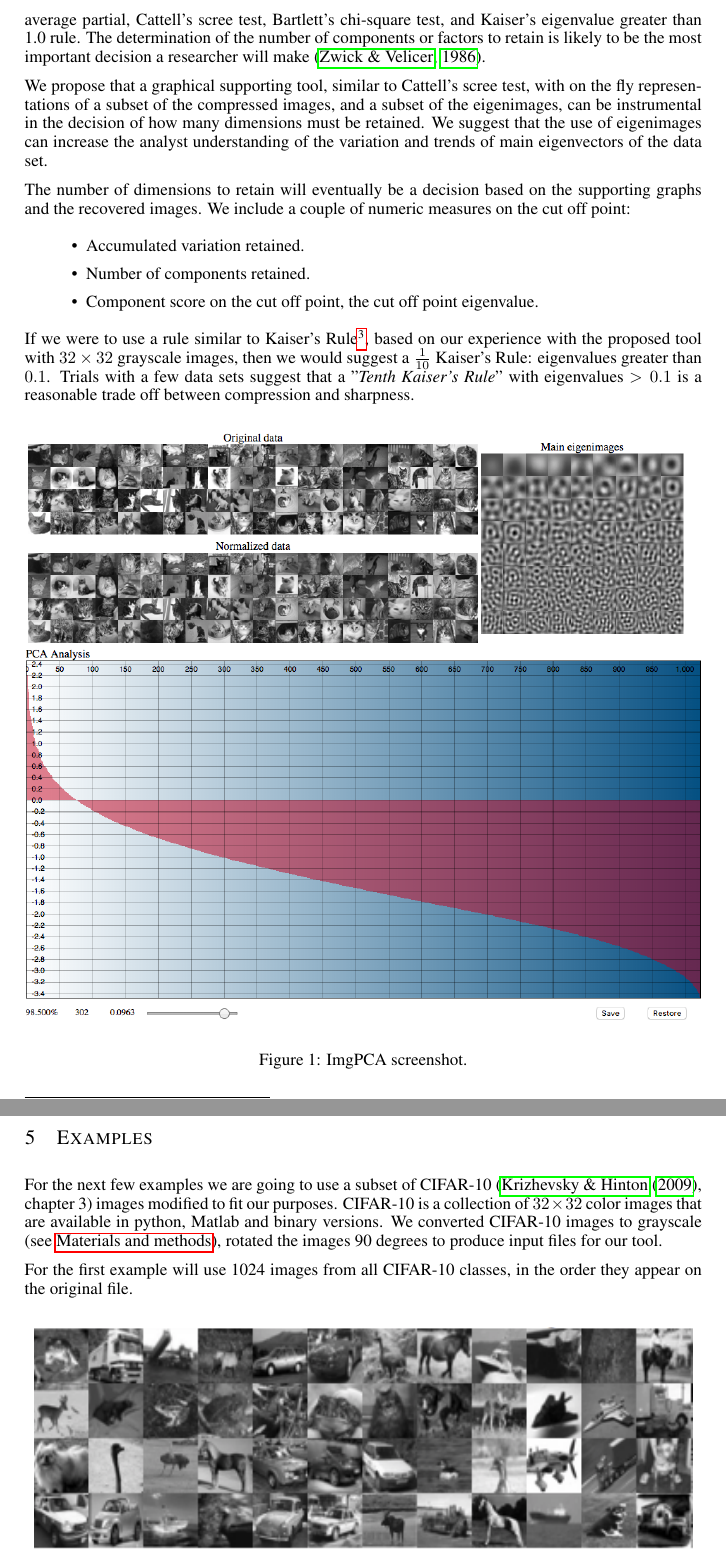
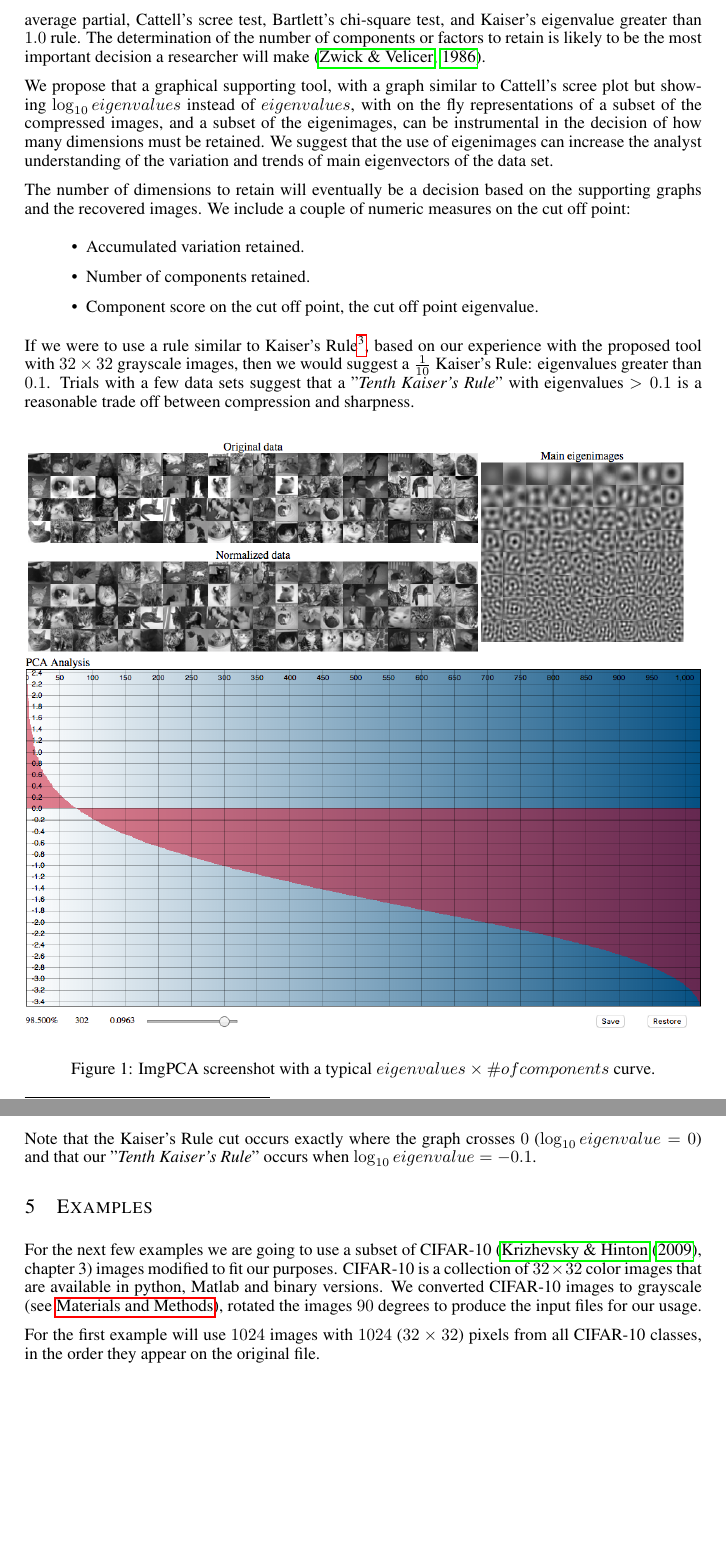
Before and after one commit to RobStelling/imgPca, a LaTeX paper (text/imgPCA.tex): two parts of pages 4 and 5 of 6, joined at a grey line, cut so that both start at the same text, the shorter picture padded with empty space. Compiled offline with pdfLaTeX.

Commit message:
Updated log10 plot and text

```diff
--- a/text/imgPCA.tex
+++ b/text/imgPCA.tex
@@ -117,10 +117,10 @@ where $U_{n\times k}$, or $U_k$, is the eigenvector matrix truncated to the firs
 The transformation in (\ref{eq4}) is lossy, meaning that the information on the truncated $n-k$ columns is utterly lost during the transformation. Although it is possible to restore $P$ back to $D$ dimensions, the result will not be exactly $D$ but rather an approximation of $D$. The whole rationale of using PCA for image compression is that the last $n-k$ eigenvectors will hold as little variance as possible and the recovered images will be an acceptable approximation of the original images.
 To transform $P$ back into $D$ space we compute \[P_{m\times k}U_{k\times n}^T = D_{m\times n}U_{n\times k}U_{k\times n}^T \approx D_{m\times n}\]
 \section{How to select the number of components to retain}
-The problem of selecting how many components to retain is not new, \citet{zwick1986comparison}, present the results of a Monte Carlo evaluation of five methods that have been proposed for determining how many factors or components to retain: Horn's parallel analysis, Velicer's minimum average partial, Cattell's scree test, Bartlett's chi-square test, and Kaiser's eigenvalue greater than 1.0 rule.
+The problem of selecting how many components to retain is not new, \citet{zwick1986comparison}, present the results of a Monte Carlo evaluation of five methods that have been proposed for determining how many factors or components to retain: Horn's parallel analysis, Velicer's minimum average partial, Cattell's scree test, Bartlett's chi-square test, and Kaiser's eigenvalue greater than $1.0$ rule.
 The determination of the number of components or factors to retain is likely to be the most important decision a researcher will make \citep{zwick1986comparison}.\par
 
-We propose that a graphical supporting tool, similar to Cattell's scree test, with on the fly representations of a subset of the compressed images, and a subset of the eigenimages, can be instrumental in the decision of how many dimensions must be retained. We suggest that the use of eigenimages can increase the analyst understanding of the variation and trends of main eigenvectors of the data set.\par
+We propose that a graphical supporting tool, with a graph similar to Cattell's scree plot but showing $\log_{10} eigenvalues$ instead of $eigenvalues$, with on the fly representations of a subset of the compressed images, and a subset of the eigenimages, can be instrumental in the decision of how many dimensions must be retained. We suggest that the use of eigenimages can increase the analyst understanding of the variation and trends of main eigenvectors of the data set.\par
 The number of dimensions to retain will eventually be a decision based on the supporting graphs and the recovered images. We include a couple of numeric measures on the cut off point:
 \begin{itemize}
 \item Accumulated variation retained.
@@ -141,12 +141,13 @@ If we were to use a rule similar to Kaiser's Rule\footnote{Eigenvalues greater t
 \begin{center}
 \includegraphics[width=\textwidth]{imgPca.png}
 \end{center}
-\caption{ImgPCA screenshot.}
+\caption{ImgPCA screenshot with a typical $eigenvalues \times \#of components$ curve.}
 \end{figure}
+Note that the Kaiser's Rule cut occurs exactly where the graph crosses $0$ ($\log_{10} eigenvalue = 0$) and that our "\emph{Tenth Kaiser's Rule}" occurs when $\log_{10} eigenvalue = -0.1$.
 \section{Examples}
-For the next few examples we are going to use a subset of CIFAR-10 (\citet{krizhevsky2009learning}, chapter 3) images modified to fit our purposes. CIFAR-10 is a collection of $32\times 32$ color images that are available in python, Matlab and binary versions. We converted CIFAR-10 images to grayscale (see \nameref{materials}), rotated the images 90 degrees to produce input files for our tool.\par
+For the next few examples we are going to use a subset of CIFAR-10 (\citet{krizhevsky2009learning}, chapter 3) images modified to fit our purposes. CIFAR-10 is a collection of $32\times 32$ color images that are available in python, Matlab and binary versions. We converted CIFAR-10 images to grayscale (see \nameref{materials}), rotated the images $90$ degrees to produce the input files for our usage.\par
 
-For the first example will use 1024 images from all CIFAR-10 classes, in the order they appear on the original file.\par
+For the first example will use $1024$ images with $1024$ ($32\times 32$) pixels from all CIFAR-10 classes, in the order they appear on the original file.\par
 
 \begin{figure}[h]
 \begin{center}
```
Also changed, not shown: text/imgPCA.pdf, text/imgPCA.tex (2 more changed lines), 5 other files.
